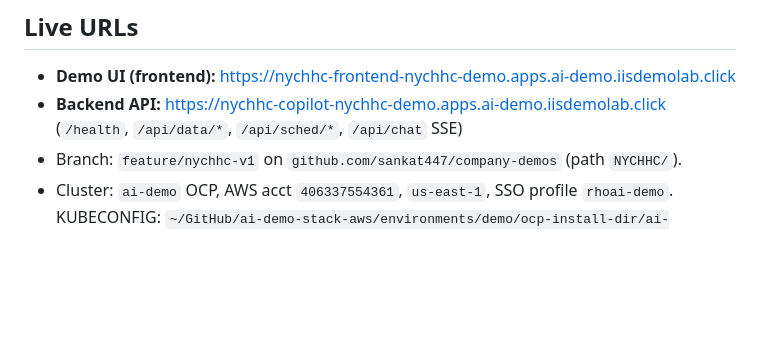
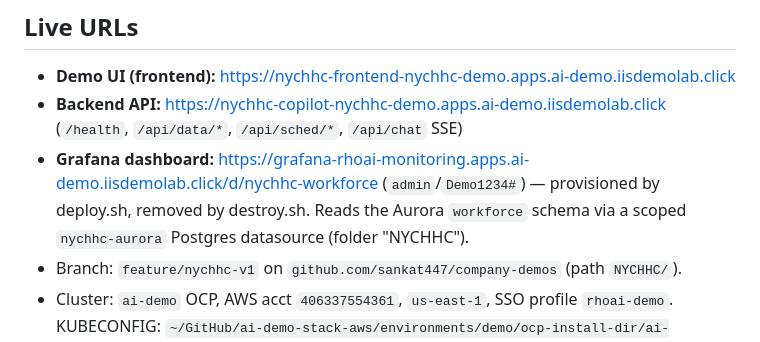
Before and after one commit to sankat447/company-demos, a Markdown page: NYCHHC/docs/STATUS.md, the part around the change. GitHub-like rendering; blank space fills up the shorter version.

Commit message:
NYCHHC: STATUS — add live Grafana dashboard URL + scoped provisioning note
Co-Authored-By: Claude Opus 4.8 <noreply@anthropic.com>

```diff
--- a/NYCHHC/docs/STATUS.md
+++ b/NYCHHC/docs/STATUS.md
@@ -9,6 +9,9 @@
 - **Demo UI (frontend):** https://nychhc-frontend-nychhc-demo.apps.ai-demo.iisdemolab.click
 - **Backend API:** https://nychhc-copilot-nychhc-demo.apps.ai-demo.iisdemolab.click
   (`/health`, `/api/data/*`, `/api/sched/*`, `/api/chat` SSE)
+- **Grafana dashboard:** https://grafana-rhoai-monitoring.apps.ai-demo.iisdemolab.click/d/nychhc-workforce
+  (`admin`/`Demo1234#`) — provisioned by deploy.sh, removed by destroy.sh. Reads the
+  Aurora `workforce` schema via a scoped `nychhc-aurora` Postgres datasource (folder "NYCHHC").
 - Branch: `feature/nychhc-v1` on `github.com/sankat447/company-demos` (path `NYCHHC/`).
 - Cluster: `ai-demo` OCP, AWS acct `406337554361`, `us-east-1`, SSO profile `rhoai-demo`.
   KUBECONFIG: `~/GitHub/ai-demo-stack-aws/environments/demo/ocp-install-dir/ai-demo/auth/kubeconfig`.
```
